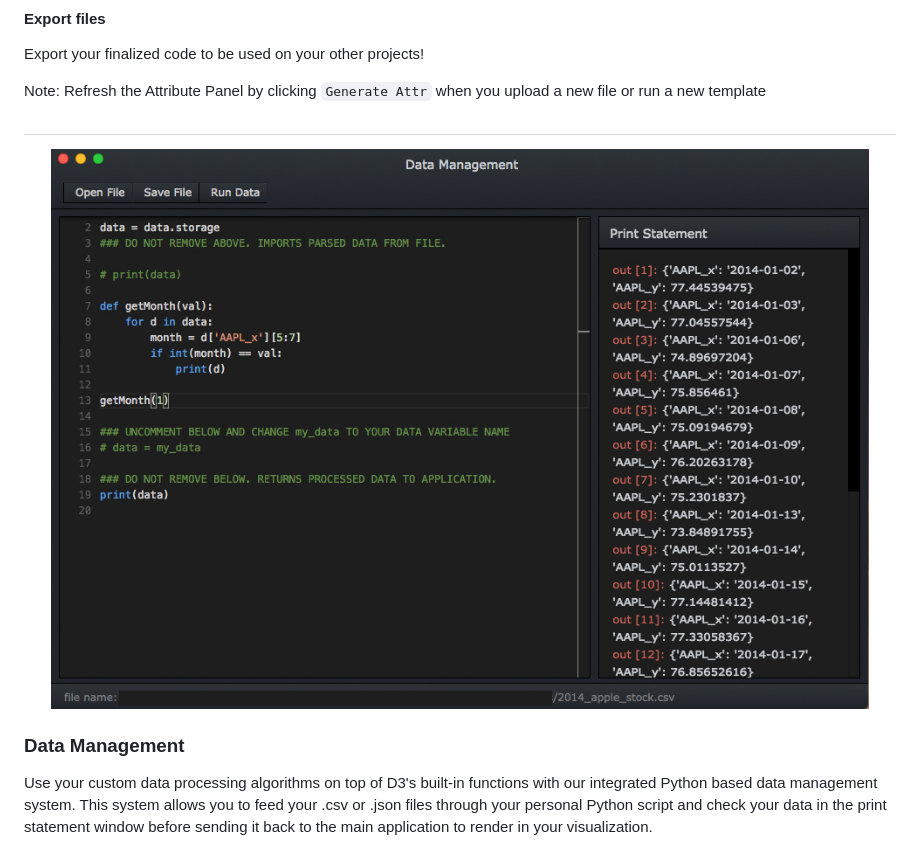
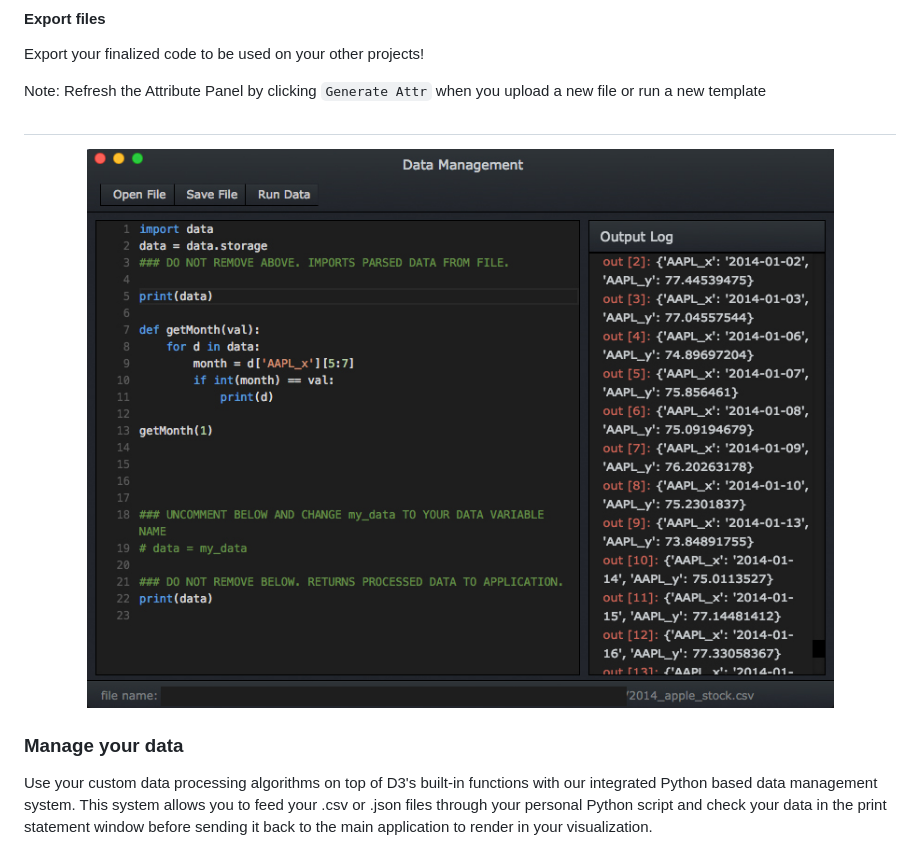
Before and after one commit to C-JSN/D3-ID3, a Markdown page: README.md, the part around the change. Drawn GitHub-style; pictures changed too: assets/id3_data_management.jpg.

```diff
--- a/README.md
+++ b/README.md
@@ -50,7 +50,7 @@ Note: Refresh the Attribute Panel by clicking `Generate Attr` when you upload a
   <img alt="iD3 Data Management" src="assets/id3_data_management.jpg">
 </p>
 
-### Data Management
+### Manage your data
 Use your custom data processing algorithms on top of D3's built-in functions with our integrated Python based data management system. This system allows you to feed your .csv or .json files through your personal Python script and check your data in the print statement window before sending it back to the main application to render in your visualization.
 
 ## Resources
```
Also changed, not shown: 2 other files.
